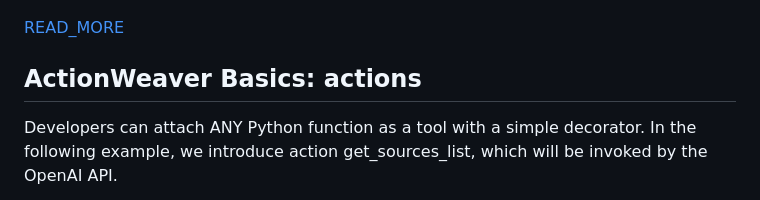
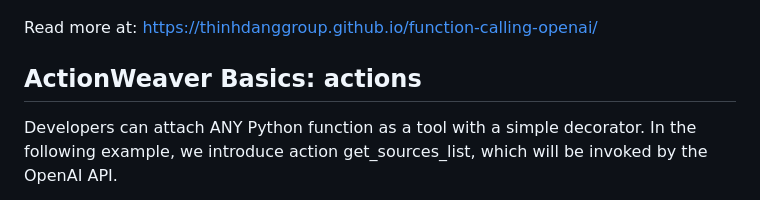
Before and after one commit to ranfysvalle02/Interactive-RAG, a Markdown page: README.md, the part around the change. Rendered like a GitHub page.

```diff
--- a/README.md
+++ b/README.md
@@ -355,7 +355,7 @@ ActionWeaver is built around the concept of LLM function calling, while popular
 
 ![](./images/function_calling.jpeg)
 
-[READ_MORE]('https://thinhdanggroup.github.io/function-calling-openai/')
+Read more at: https://thinhdanggroup.github.io/function-calling-openai/
 
 
 ## ActionWeaver Basics: actions
```
